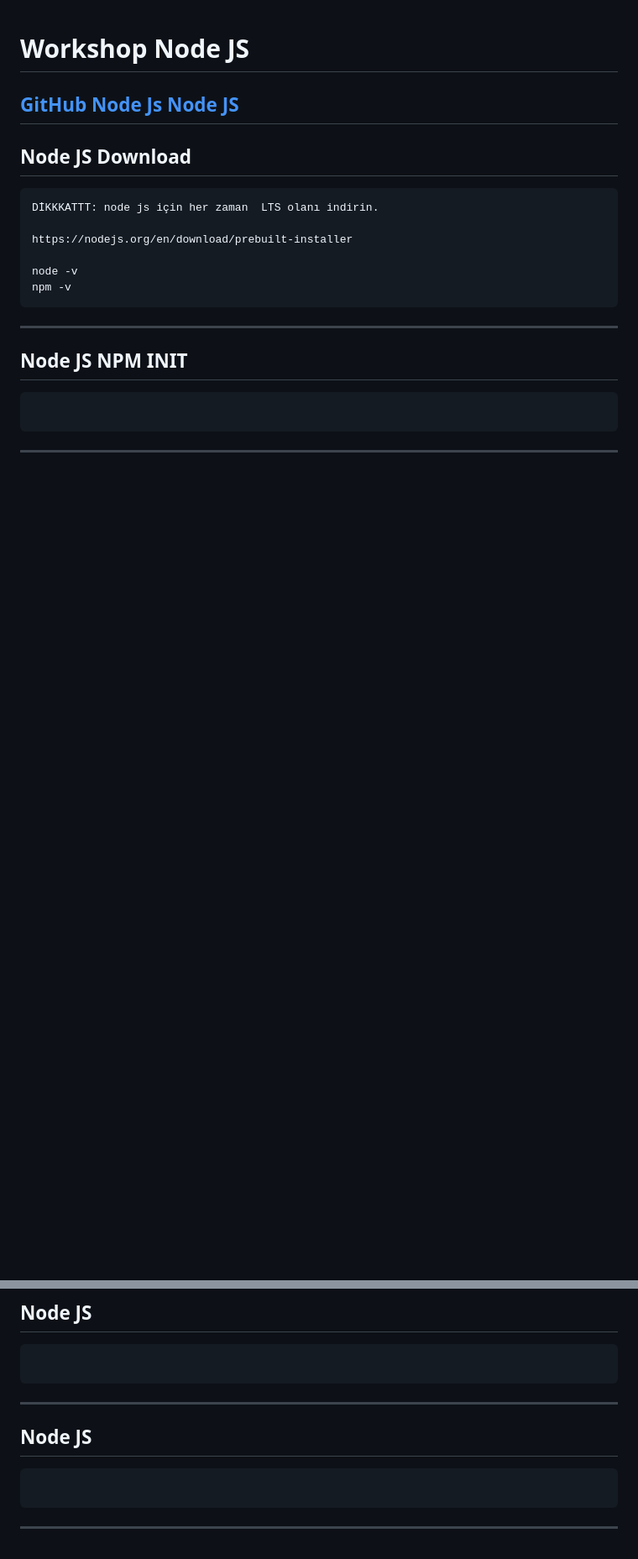
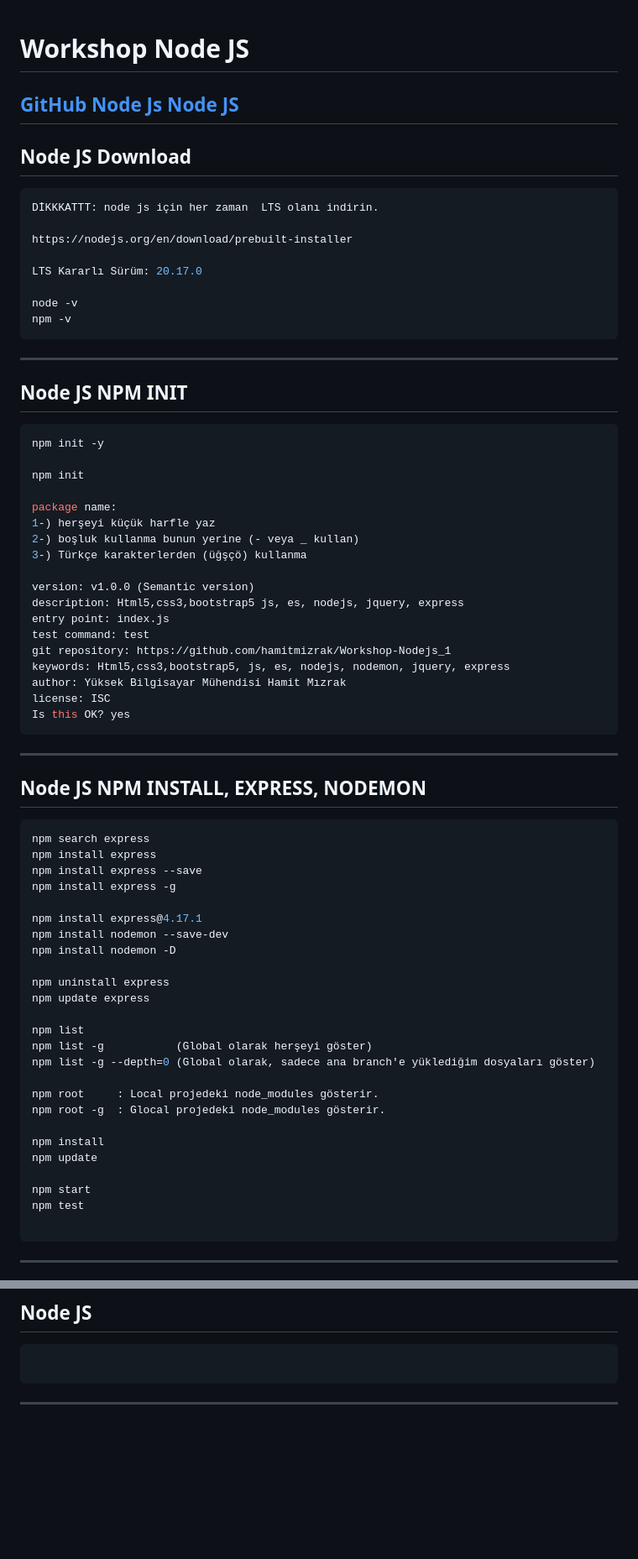
Before and after one commit to hamitmizrak/Workshop-Nodejs_1, a Markdown page: Readme.md, 2 parts joined by grey strips. Shown at 84% size. Rendered like a GitHub page; blank space fills up the shorter version.

````diff
--- a/Readme.md
+++ b/Readme.md
@@ -9,6 +9,8 @@ DİKKKATTT: node js için her zaman  LTS olanı indirin.
 
 https://nodejs.org/en/download/prebuilt-installer
 
+LTS Kararlı Sürüm: 20.17.0
+
 node -v
 npm -v
 ```
@@ -16,6 +18,53 @@ npm -v
 
 ## Node JS NPM INIT
 ```sh
+npm init -y
+
+npm init
+
+package name:
+1-) herşeyi küçük harfle yaz
+2-) boşluk kullanma bunun yerine (- veya _ kullan)
+3-) Türkçe karakterlerden (üğşçö) kullanma
+
+version: v1.0.0 (Semantic version)
+description: Html5,css3,bootstrap5 js, es, nodejs, jquery, express
+entry point: index.js
+test command: test
+git repository: https://github.com/hamitmizrak/Workshop-Nodejs_1
+keywords: Html5,css3,bootstrap5, js, es, nodejs, nodemon, jquery, express
+author: Yüksek Bilgisayar Mühendisi Hamit Mızrak
+license: ISC
+Is this OK? yes
+```
+---
+
+## Node JS NPM INSTALL, EXPRESS, NODEMON
+```sh
+npm search express
+npm install express
+npm install express --save
+npm install express -g
+
+npm install express@4.17.1
+npm install nodemon --save-dev
+npm install nodemon -D
+
+npm uninstall express
+npm update express
+
+npm list
+npm list -g           (Global olarak herşeyi göster)
+npm list -g --depth=0 (Global olarak, sadece ana branch'e yüklediğim dosyaları göster)
+
+npm root     : Local projedeki node_modules gösterir.
+npm root -g  : Glocal projedeki node_modules gösterir.
+
+npm install
+npm update
+
+npm start
+npm test
 
 ```
 ---
@@ -321,9 +414,3 @@ Npm bize hızlı kodlar yazmamız için gereken alt yapıyı sunar.
 
 ```
 ---
-
-## Node JS
-```sh
-
-```
----
````
Also changed, not shown: other parts of Readme.md (+44 -0 lines).
